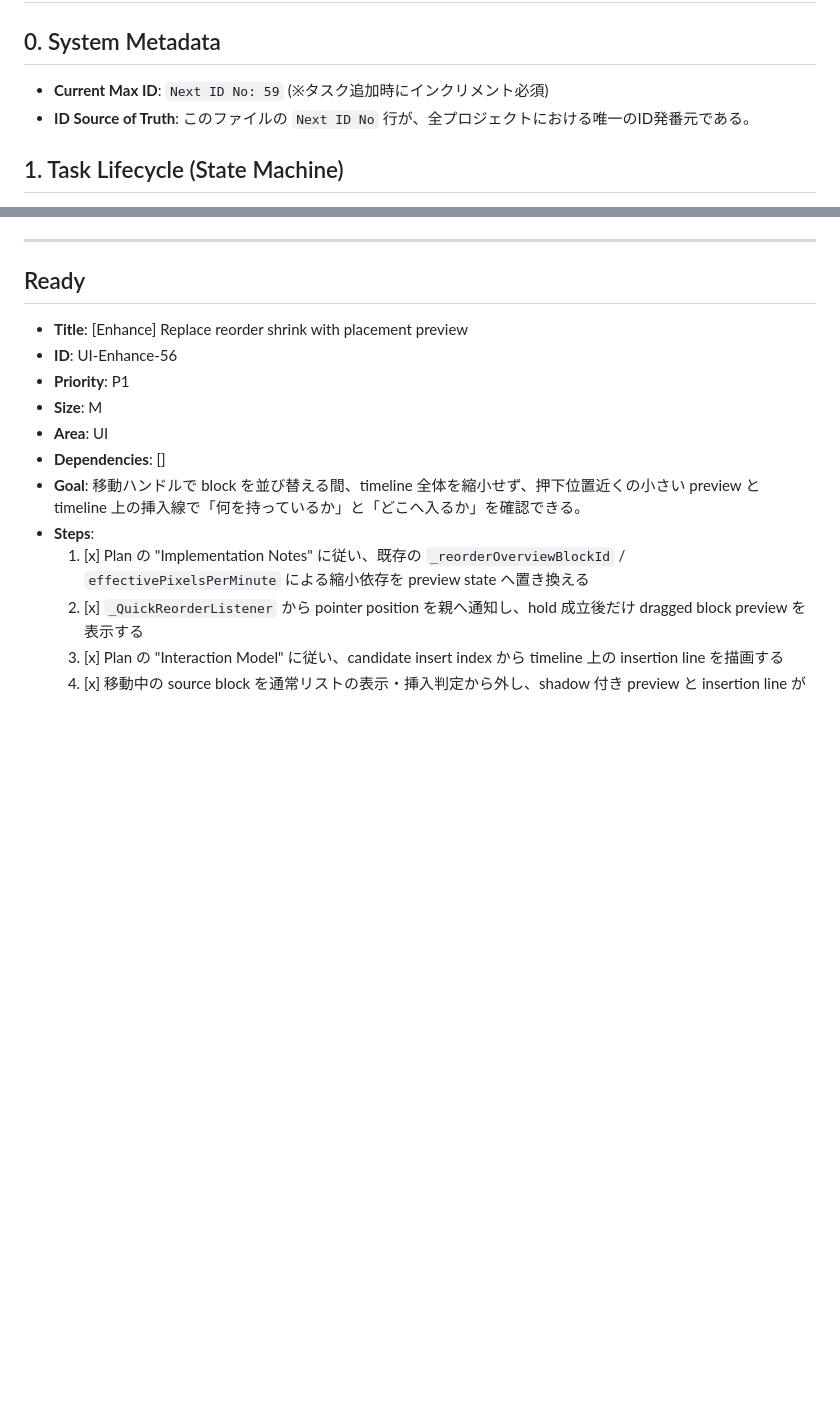
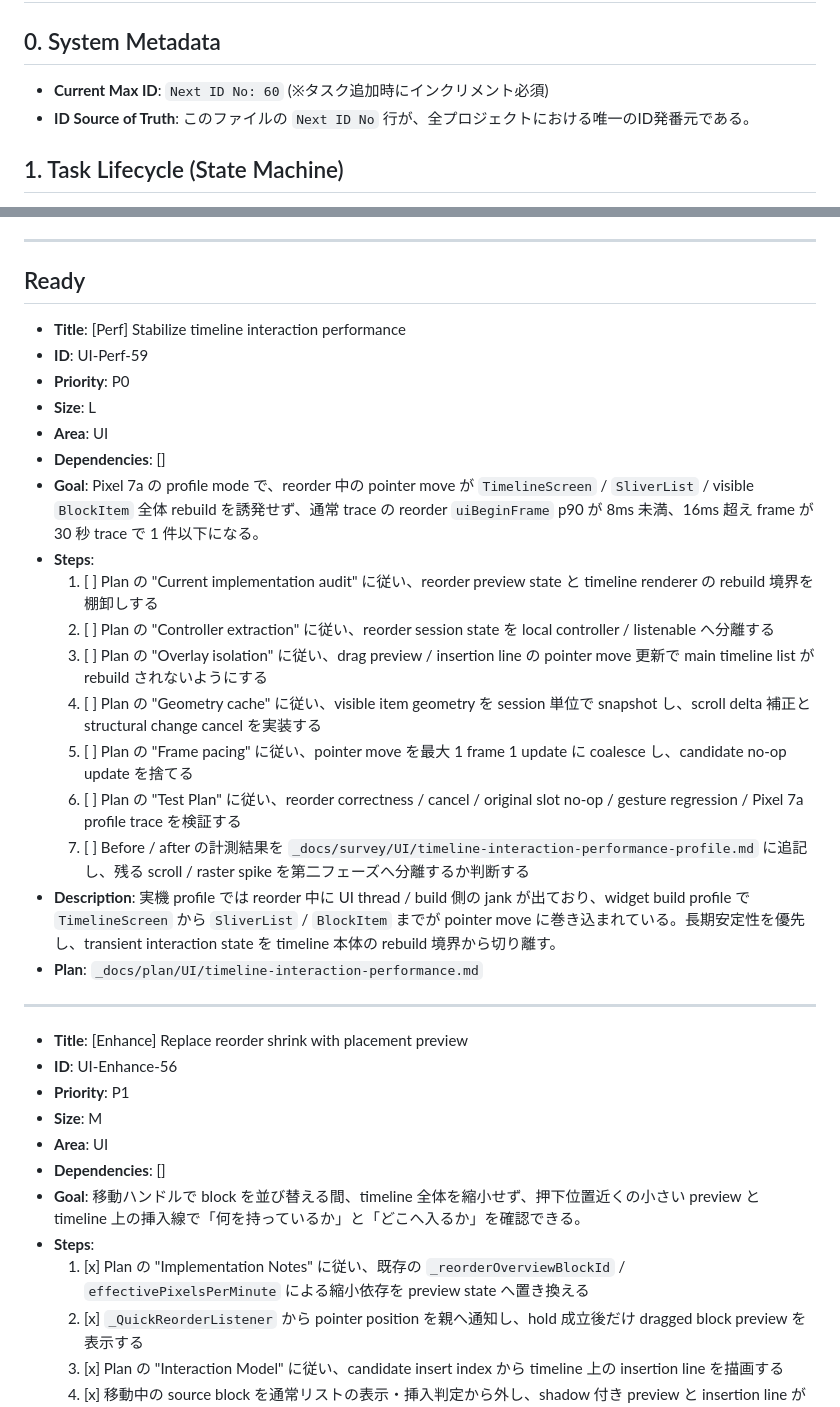
Before and after one commit to penne-0505/backcast, a Markdown page: TODO.md, 2 parts joined by grey strips. Rendered like a GitHub page; blank space fills up the shorter version.

Commit message:
docs: UIパフォーマンス改善のための計画書を追加

```diff
--- a/TODO.md
+++ b/TODO.md
@@ -1,7 +1,7 @@
 # Project Task Management Rules
 
 ## 0. System Metadata
-- **Current Max ID**: `Next ID No: 59` (※タスク追加時にインクリメント必須)
+- **Current Max ID**: `Next ID No: 60` (※タスク追加時にインクリメント必須)
 - **ID Source of Truth**: このファイルの `Next ID No` 行が、全プロジェクトにおける唯一のID発番元である。
 
 ## 1. Task Lifecycle (State Machine)
@@ -220,6 +220,26 @@ ID生成およびタイトルのプレフィックスには以下のみを使用
 
 ## Ready
 
+- **Title**: [Perf] Stabilize timeline interaction performance
+- **ID**: UI-Perf-59
+- **Priority**: P0
+- **Size**: L
+- **Area**: UI
+- **Dependencies**: []
+- **Goal**: Pixel 7a の profile mode で、reorder 中の pointer move が `TimelineScreen` / `SliverList` / visible `BlockItem` 全体 rebuild を誘発せず、通常 trace の reorder `uiBeginFrame` p90 が 8ms 未満、16ms 超え frame が 30 秒 trace で 1 件以下になる。
+- **Steps**:
+  1. [ ] Plan の "Current implementation audit" に従い、reorder preview state と timeline renderer の rebuild 境界を棚卸しする
+  2. [ ] Plan の "Controller extraction" に従い、reorder session state を local controller / listenable へ分離する
+  3. [ ] Plan の "Overlay isolation" に従い、drag preview / insertion line の pointer move 更新で main timeline list が rebuild されないようにする
+  4. [ ] Plan の "Geometry cache" に従い、visible item geometry を session 単位で snapshot し、scroll delta 補正と structural change cancel を実装する
+  5. [ ] Plan の "Frame pacing" に従い、pointer move を最大 1 frame 1 update に coalesce し、candidate no-op update を捨てる
+  6. [ ] Plan の "Test Plan" に従い、reorder correctness / cancel / original slot no-op / gesture regression / Pixel 7a profile trace を検証する
+  7. [ ] Before / after の計測結果を `_docs/survey/UI/timeline-interaction-performance-profile.md` に追記し、残る scroll / raster spike を第二フェーズへ分離するか判断する
+- **Description**: 実機 profile では reorder 中に UI thread / build 側の jank が出ており、widget build profile で `TimelineScreen` から `SliverList` / `BlockItem` までが pointer move に巻き込まれている。長期安定性を優先し、transient interaction state を timeline 本体の rebuild 境界から切り離す。
+- **Plan**: `_docs/plan/UI/timeline-interaction-performance.md`
+
+---
+
 - **Title**: [Enhance] Replace reorder shrink with placement preview
 - **ID**: UI-Enhance-56
 - **Priority**: P1
```
Also changed, not shown: 2 other files.
